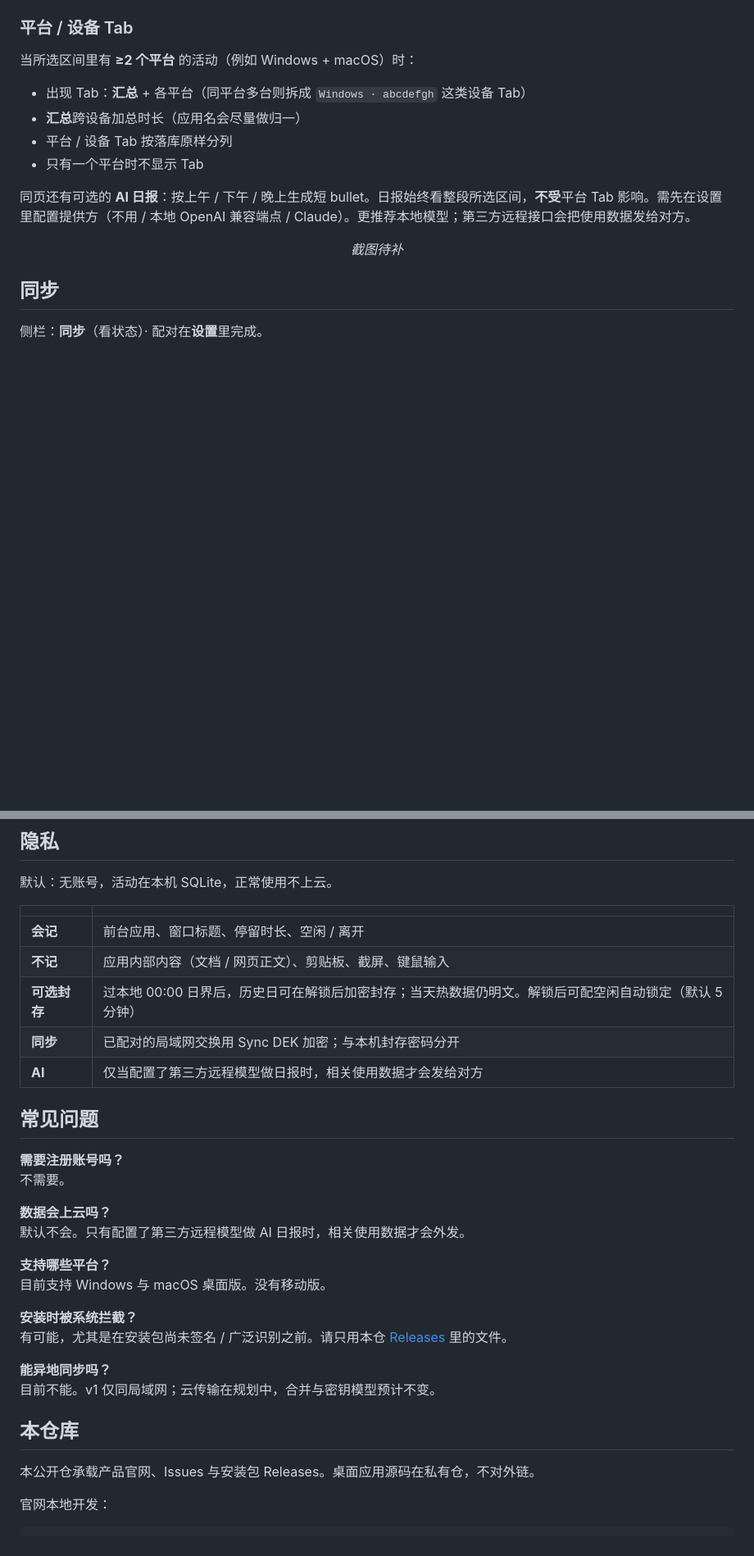
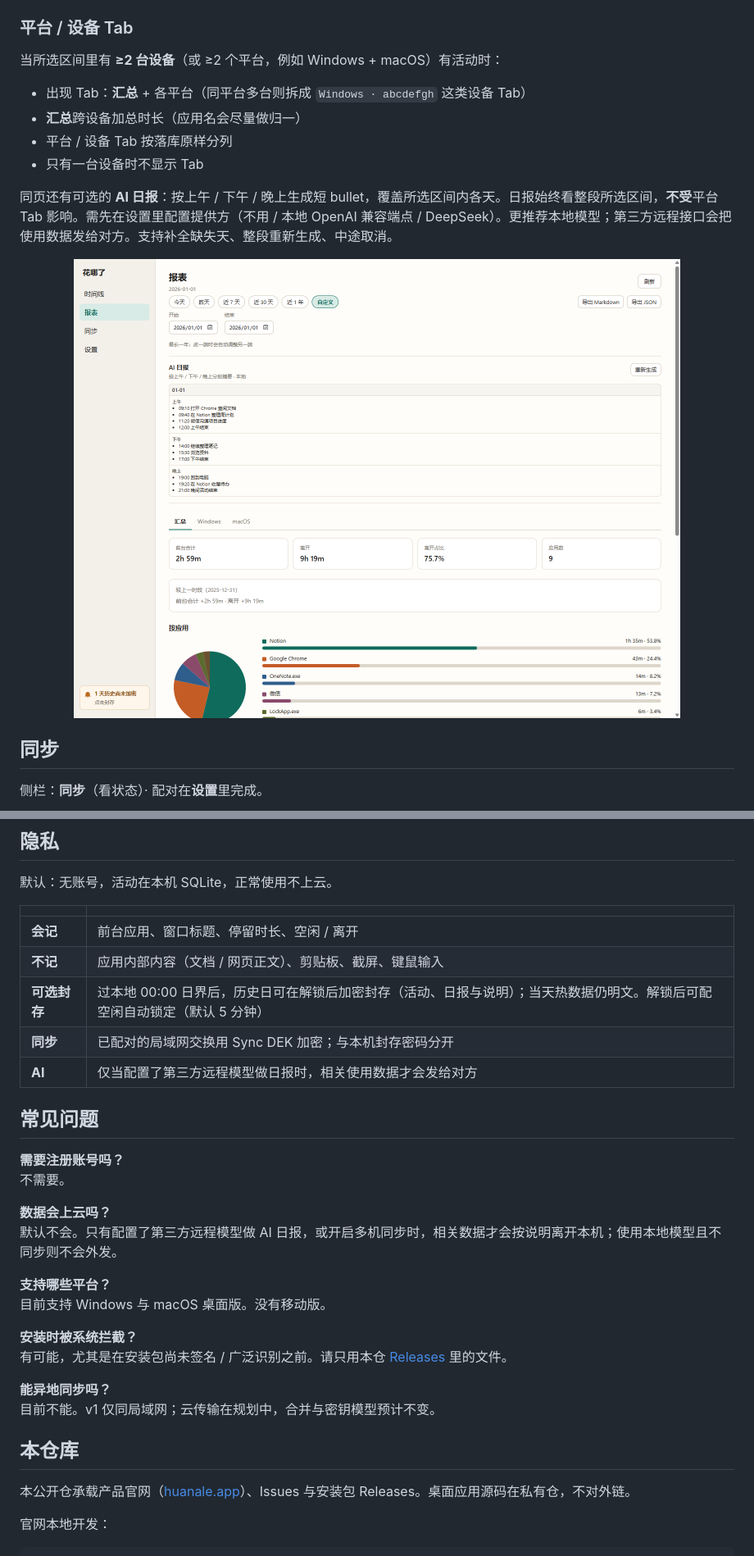
Before and after one commit to wljgit/huanalesite, a Markdown page: README.zh.md, 2 parts joined by grey strips. Shown: that part at 82% size. GitHub-like rendering; blank space fills up the shorter version.

```diff
--- a/README.zh.md
+++ b/README.zh.md
@@ -106,18 +108,18 @@ _即将提供 — macOS 安装包（`.dmg`）。_
 
 ### 平台 / 设备 Tab
 
-当所选区间里有 **≥2 个平台** 的活动（例如 Windows + macOS）时：
+当所选区间里有 **≥2 台设备**（或 ≥2 个平台，例如 Windows + macOS）有活动时：
 
 - 出现 Tab：**汇总** + 各平台（同平台多台则拆成 `Windows · abcdefgh` 这类设备 Tab）
 - **汇总**跨设备加总时长（应用名会尽量做归一）
 - 平台 / 设备 Tab 按落库原样分列
-- 只有一个平台时不显示 Tab
+- 只有一台设备时不显示 Tab
 
-同页还有可选的 **AI 日报**：按上午 / 下午 / 晚上生成短 bullet。日报始终看整段所选区间，**不受**平台 Tab 影响。需先在设置里配置提供方（不用 / 本地 OpenAI 兼容端点 / Claude）。更推荐本地模型；第三方远程接口会把使用数据发给对方。
+同页还有可选的 **AI 日报**：按上午 / 下午 / 晚上生成短 bullet，覆盖所选区间内各天。日报始终看整段所选区间，**不受**平台 Tab 影响。需先在设置里配置提供方（不用 / 本地 OpenAI 兼容端点 / DeepSeek）。更推荐本地模型；第三方远程接口会把使用数据发给对方。支持补全缺失天、整段重新生成、中途取消。
 
-<!-- 截图：报表筛选 / 平台 Tab — 待补 -->
-
-<p align="center"><em>截图待补</em></p>
+<p align="center">
+  <img src="public/screenshots/zh-reports.png" alt="报表与 AI 日报、按应用图" width="800">
+</p>
 
 ## 同步
 
@@ -178,7 +186,7 @@ _即将提供 — macOS 安装包（`.dmg`）。_
 |---|---|
 | **会记** | 前台应用、窗口标题、停留时长、空闲 / 离开 |
 | **不记** | 应用内部内容（文档 / 网页正文）、剪贴板、截屏、键鼠输入 |
-| **可选封存** | 过本地 00:00 日界后，历史日可在解锁后加密封存；当天热数据仍明文。解锁后可配空闲自动锁定（默认 5 分钟） |
+| **可选封存** | 过本地 00:00 日界后，历史日可在解锁后加密封存（活动、日报与说明）；当天热数据仍明文。解锁后可配空闲自动锁定（默认 5 分钟） |
 | **同步** | 已配对的局域网交换用 Sync DEK 加密；与本机封存密码分开 |
 | **AI** | 仅当配置了第三方远程模型做日报时，相关使用数据才会发给对方 |
 
@@ -188,7 +196,7 @@ _即将提供 — macOS 安装包（`.dmg`）。_
 不需要。
 
 **数据会上云吗？**
-默认不会。只有配置了第三方远程模型做 AI 日报时，相关使用数据才会外发。
+默认不会。只有配置了第三方远程模型做 AI 日报，或开启多机同步时，相关数据才会按说明离开本机；使用本地模型且不同步则不会外发。
 
 **支持哪些平台？**
 目前支持 Windows 与 macOS 桌面版。没有移动版。
@@ -201,7 +209,7 @@ _即将提供 — macOS 安装包（`.dmg`）。_
 
 ## 本仓库
 
-本公开仓承载产品官网、Issues 与安装包 Releases。桌面应用源码在私有仓，不对外链。
+本公开仓承载产品官网（[huanale.app](https://huanale.app)）、Issues 与安装包 Releases。桌面应用源码在私有仓，不对外链。
 
 官网本地开发：
 
```
Also changed, not shown: other parts of README.zh.md (+27 -19 lines), README.md (+36 -28 lines), scripts/readme-demo/README.md (added, +22 -0 lines), public/screenshots/en-settings.png (added), public/screenshots/en-sync.png (added), public/screenshots/zh-settings.png (added), public/screenshots/zh-sync.png (added), 3 other files.
